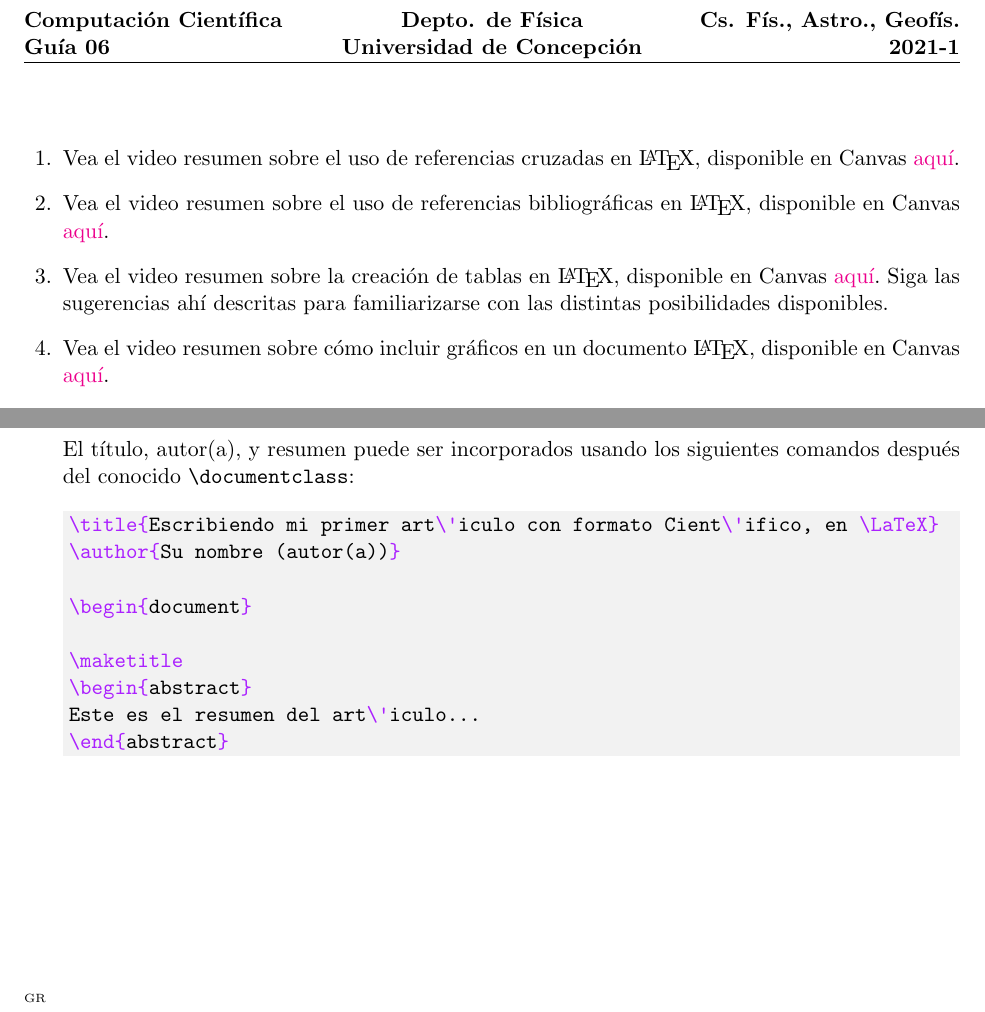
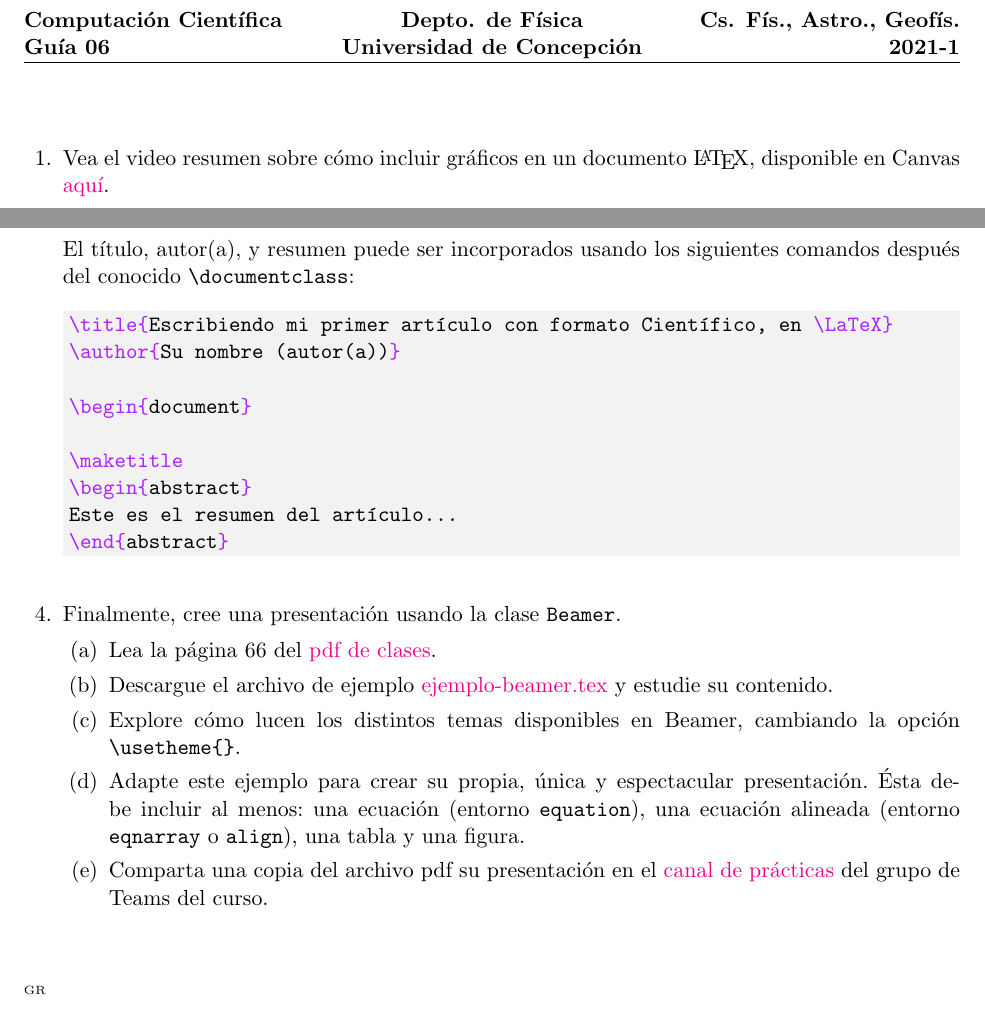
Before and after one commit to gfrubi/CC, a LaTeX problem sheet (guias/06/guia-06.tex): two parts of the page, joined at a grey line, cut so that both start at the same text. The pictures show the PDF file guias/06/guia-06.pdf that the author committed with the source.

Commit message:
version 2022

```diff
--- a/guias/06/guia-06.tex
+++ b/guias/06/guia-06.tex
@@ -33,10 +33,10 @@
 %%%%%%%%%%%%%%%%%%%%%%%%%%%%%%%%%%%%%%%%%%
 
 \begin{questions}
-\item Vea el video resumen sobre el uso de referencias cruzadas en \LaTeX, disponible en Canvas \href{https://udec.instructure.com/courses/17852/pages/referencias-cruzadas?module_item_id=667756}{aquí}.
-\item Vea el video resumen sobre el uso de referencias bibliográficas en \LaTeX, disponible en Canvas \href{https://udec.instructure.com/courses/17852/pages/referencias-bibliograficas?module_item_id=667757}{aquí}.
-\item Vea el video resumen sobre la creación de tablas en \LaTeX, disponible en Canvas \href{https://udec.instructure.com/courses/17852/pages/tablas?module_item_id=667758}{aquí}. Siga las sugerencias ahí descritas para familiarizarse con las distintas posibilidades disponibles.
-\item Vea el video resumen sobre cómo incluir gráficos en un documento \LaTeX, disponible en Canvas \href{https://udec.instructure.com/courses/17852/pages/figuras?module_item_id=667759}{aquí}.
+%\item Vea el video resumen sobre el uso de referencias cruzadas en \LaTeX, disponible en Canvas \href{https://udec.instructure.com/courses/17852/pages/referencias-cruzadas?module_item_id=667756}{aquí}.
+%\item Vea el video resumen sobre el uso de referencias bibliográficas en \LaTeX, disponible en Canvas \href{https://udec.instructure.com/courses/17852/pages/referencias-bibliograficas?module_item_id=667757}{aquí}.
+%\item Vea el video resumen sobre la creación de tablas en \LaTeX, disponible en Canvas \href{https://udec.instructure.com/courses/17852/pages/tablas?module_item_id=667758}{aquí}. Siga las sugerencias ahí descritas para familiarizarse con las distintas posibilidades disponibles.
+\item Vea el video resumen sobre cómo incluir gráficos en un documento \LaTeX, disponible en Canvas \href{https://udec.instructure.com/courses/29314/pages/figuras?module_item_id=1039065}{aquí}.
 \item En alg'un archivo .tex que ya tenga hecho, inserte el escudo de la UdeC, contenido en el archivo \url{http://www.udec.cl/normasgraficas/sites/default/files/marcaderecha.png}:
 \begin{figure}[h!]
 \begin{center}
@@ -54,18 +54,25 @@ Puede encontrar m'as informaci'on acerca de las normas gr'aficas de nuestra Univ
 El t'itulo, autor(a), y resumen puede ser incorporados usando los siguientes comandos despu'es del conocido \verb|\documentclass|:
 
 \begin{minted}[bgcolor=bg]{tex}
-\title{Escribiendo mi primer art\'iculo con formato Cient\'ifico, en \LaTeX}
+\title{Escribiendo mi primer artículo con formato Científico, en \LaTeX}
 \author{Su nombre (autor(a))}
 
 \begin{document}
 
 \maketitle
 \begin{abstract}
-Este es el resumen del art\'iculo...
+Este es el resumen del artículo...
 \end{abstract}
 \end{minted}
 
-
+\item Finalmente, cree una presentación usando la clase \texttt{Beamer}.
+\begin{parts}
+\item Lea la página 66 del \href{https://udec.instructure.com/courses/29314/pages/latex-pdf-presentacion?module_item_id=1039048}{pdf de clases}.
+\item Descargue el archivo de ejemplo \href{https://github.com/gfrubi/CC/blob/master/guias/06/ejemplo-beamer.tex}{ejemplo-beamer.tex} y estudie su contenido.
+\item Explore cómo lucen los distintos temas disponibles en Beamer, cambiando la opción \verb|\usetheme{}|.
+\item Adapte este ejemplo para crear su propia, única y espectacular presentación. Ésta debe incluir al menos: una ecuación (entorno \texttt{equation}), una ecuación alineada (entorno \texttt{eqnarray} o \texttt{align}), una tabla y una figura.
+\item Comparta una copia del archivo pdf su presentación en el \href{https://teams.microsoft.com/l/channel/19\%3a39b89cfa8e2d4deaa611d18190ed6c9d\%40thread.tacv2/02\%2520Pr\%25C3\%25A1cticas?groupId=787ade39-1121-4cac-99ae-cc187b6e6587&tenantId=56582b9e-8824-49d0-a665-cd328c0e004a}{canal de prácticas} del grupo de Teams del curso.
+\end{parts}
 \end{questions}
 
 \end{document}
```
Also changed, not shown: guias/06/guia-06.pdf, guias/06/guia-06.tex (2 more changed lines).
